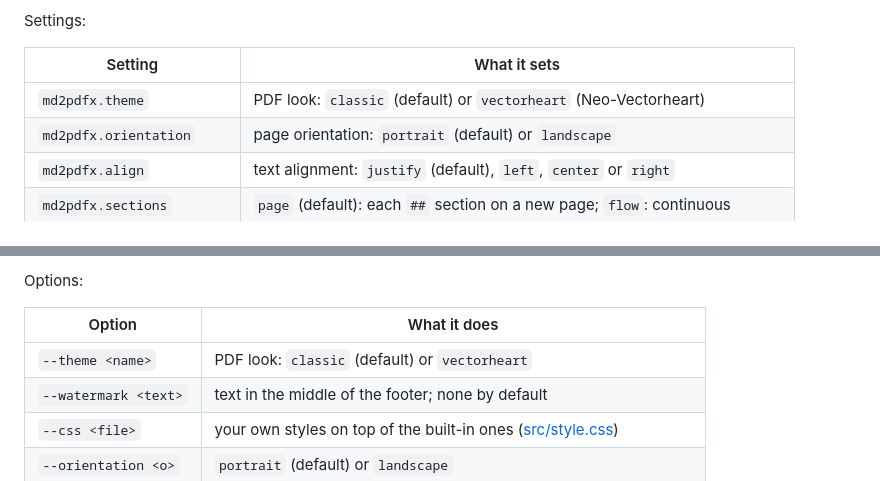
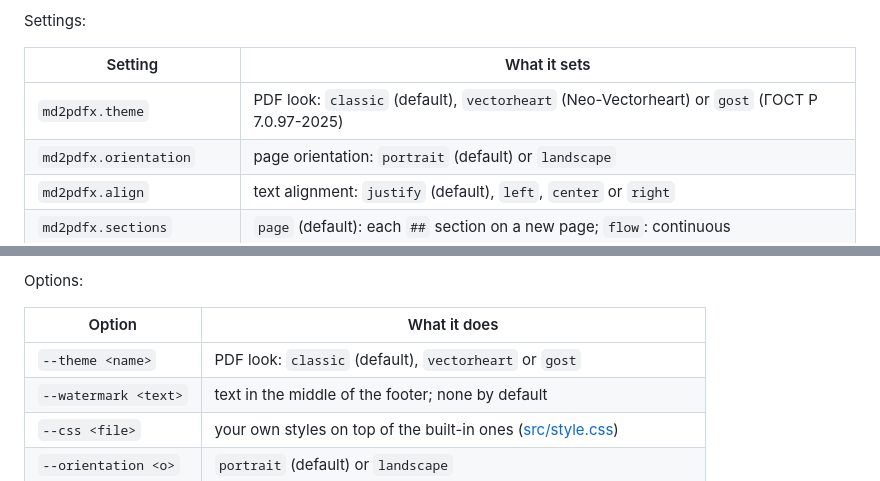
Before and after one commit to Kseen715/md2pdfX, a Markdown page: README.md, 2 parts joined by grey strips. Drawn GitHub-style.

Commit message:
feat: add GOST theme support and update related documentation

```diff
--- a/README.md
+++ b/README.md
@@ -63,7 +69,7 @@ Settings:
 
 | Setting                   | What it sets                                                          |
 | ------------------------- | --------------------------------------------------------------------- |
-| `md2pdfx.theme`           | PDF look: `classic` (default) or `vectorheart` (Neo-Vectorheart)             |
+| `md2pdfx.theme`           | PDF look: `classic` (default), `vectorheart` (Neo-Vectorheart) or `gost` (ГОСТ Р 7.0.97-2025) |
 | `md2pdfx.orientation`     | page orientation: `portrait` (default) or `landscape`                 |
 | `md2pdfx.align`           | text alignment: `justify` (default), `left`, `center` or `right`      |
 | `md2pdfx.sections`        | `page` (default): each `##` section on a new page; `flow`: continuous |
@@ -104,7 +110,7 @@ Options:
 
 | Option               | What it does                                                        |
 | -------------------- | ------------------------------------------------------------------- |
-| `--theme <name>`     | PDF look: `classic` (default) or `vectorheart`                            |
+| `--theme <name>`     | PDF look: `classic` (default), `vectorheart` or `gost`                    |
 | `--watermark <text>` | text in the middle of the footer; none by default                  |
 | `--css <file>`       | your own styles on top of the built-in ones ([src/style.css](src/style.css)) |
 | `--orientation <o>`  | `portrait` (default) or `landscape`                                 |
```
Also changed, not shown: other parts of README.md (+8 -2 lines), CHANGELOG.md (+4 -2 lines), docs/previews/gost.png (added), 6 other files.
